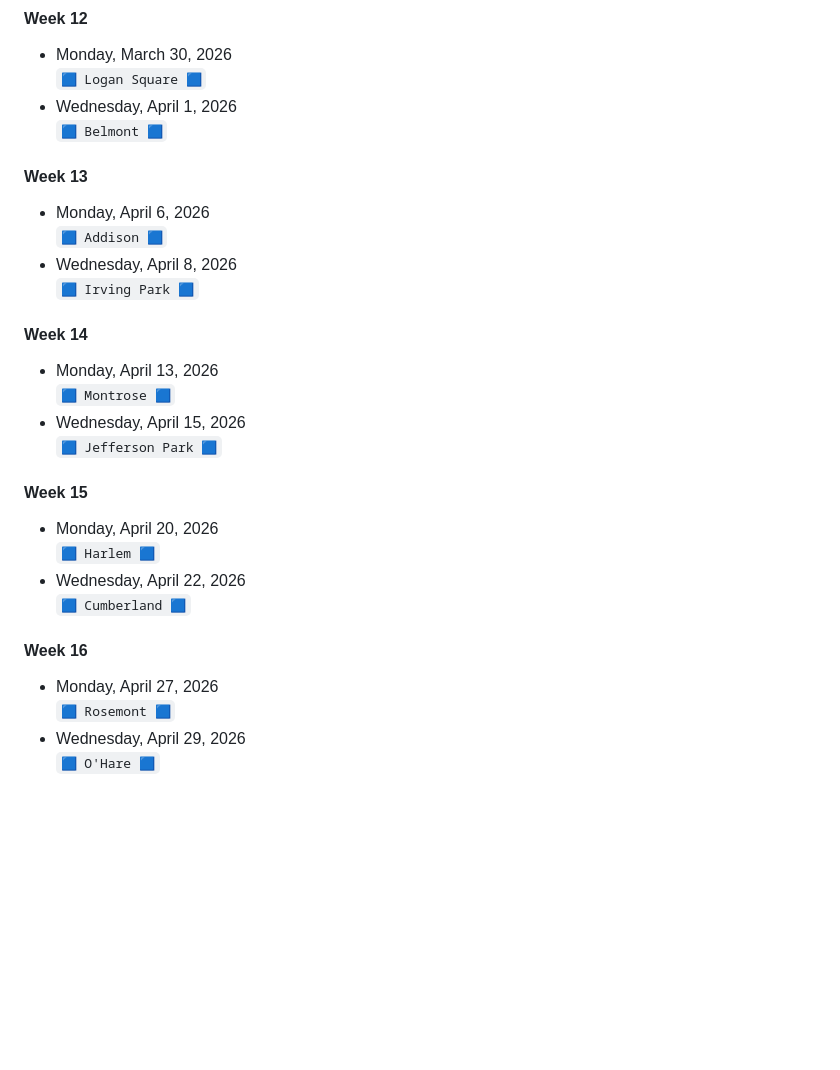
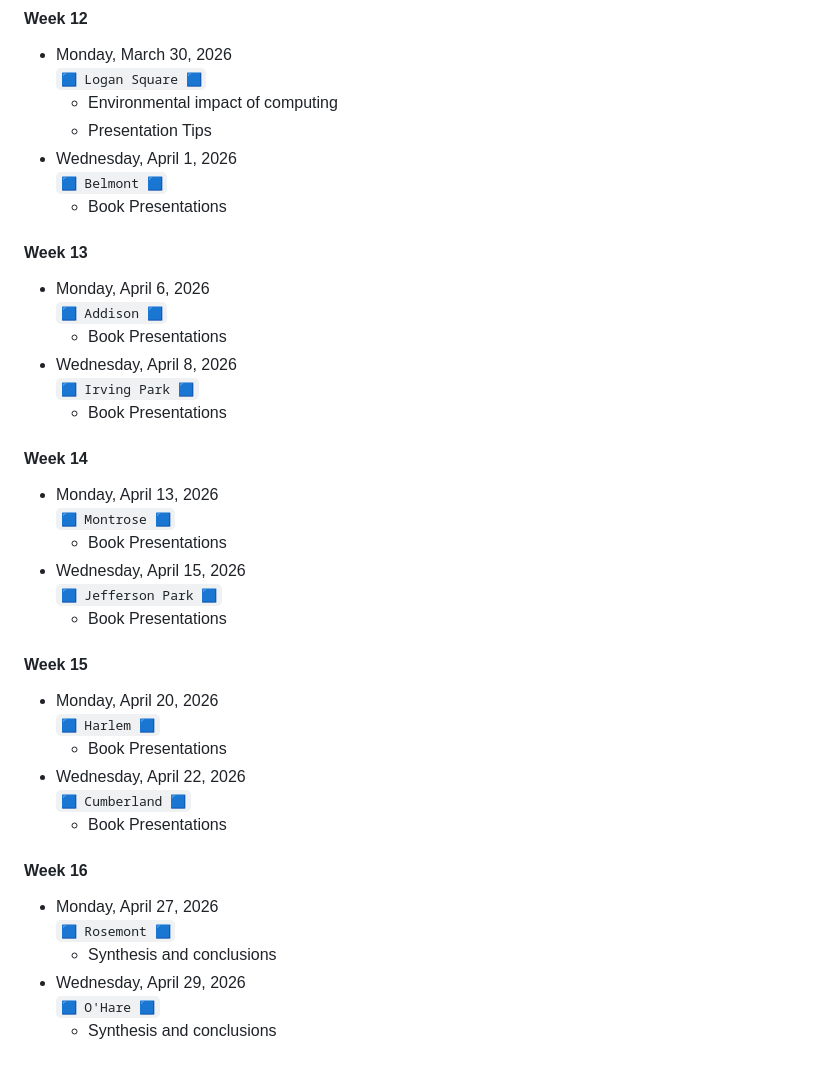
Before and after one commit to jackbandy/ethical-issues-in-computing-fall-2025-uic, a Markdown page: README.md, the part around one of its changes. Rendered like a GitHub page; blank space fills up the shorter version.

```diff
--- a/README.md
+++ b/README.md
@@ -135,29 +158,40 @@ The trolley problem is only the beginning.
 #### Week 12
 * Monday, March 30, 2026
   `🟦 Logan Square 🟦`
+  * Environmental impact of computing
+  * Presentation Tips
 * Wednesday, April 1, 2026
   `🟦 Belmont 🟦`
+  * Book Presentations
 
 #### Week 13
 * Monday, April 6, 2026
   `🟦 Addison 🟦`
+  * Book Presentations
 * Wednesday, April 8, 2026
   `🟦 Irving Park 🟦`
+  * Book Presentations
 
 #### Week 14
 * Monday, April 13, 2026
   `🟦 Montrose 🟦`
+  * Book Presentations
 * Wednesday, April 15, 2026
   `🟦 Jefferson Park 🟦`
+  * Book Presentations
 
 #### Week 15
 * Monday, April 20, 2026
   `🟦 Harlem 🟦`
+  * Book Presentations
 * Wednesday, April 22, 2026
   `🟦 Cumberland 🟦`
+  * Book Presentations
 
 #### Week 16
 * Monday, April 27, 2026
   `🟦 Rosemont 🟦`
+  * Synthesis and conclusions
 * Wednesday, April 29, 2026
   `🟦 O'Hare 🟦`
+  * Synthesis and conclusions
```
Also changed, not shown: other parts of README.md (+23 -0 lines).
